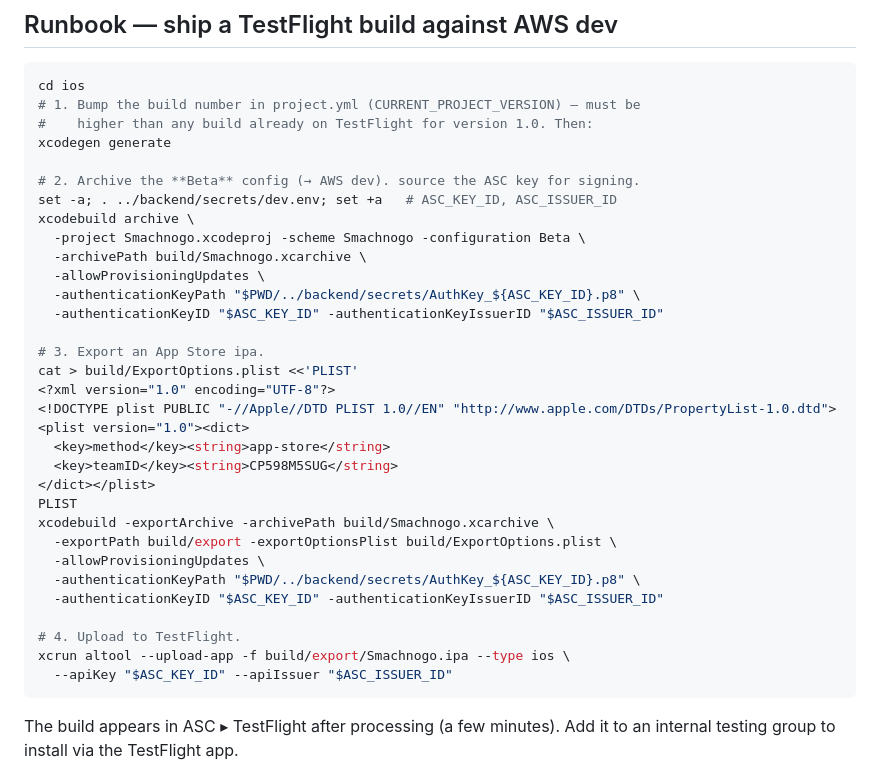
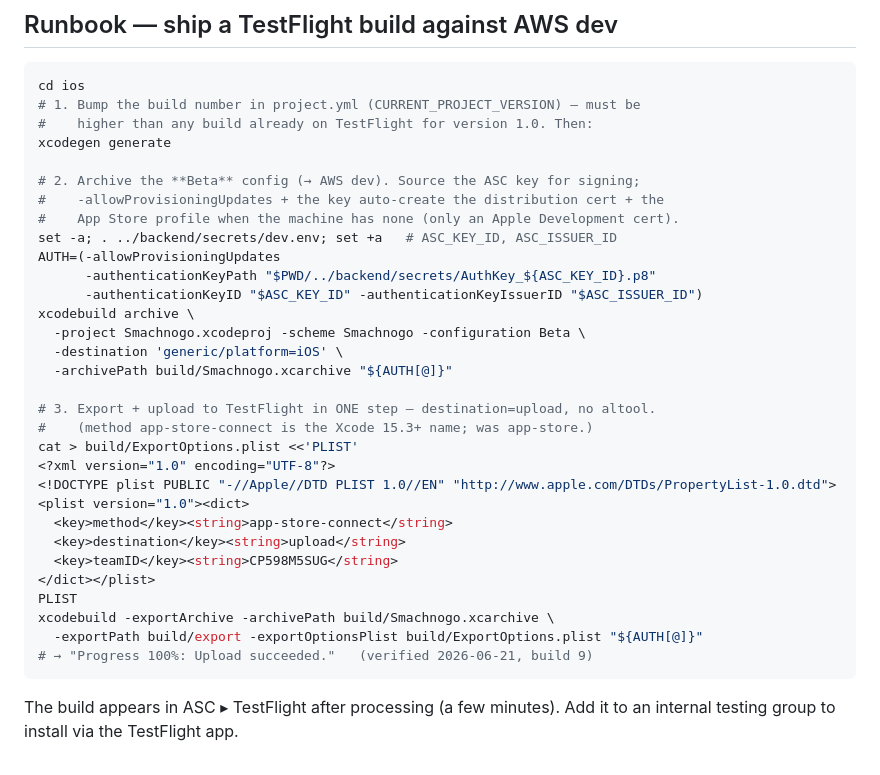
Before and after one commit to anton-vakulchyk/smachnogo, a Markdown page: docs/ios-environments.md, the part around the change. Drawn GitHub-style.

Commit message:
docs(ios): runbook to verified one-step upload (destination=upload, app-store-connect)
Replace the export-ipa + xcrun altool two-step with the destination=upload
one-step that was actually used for build 9 (no altool key-dir dance), and
app-store-connect (Xcode 15.3+) for the method. Matches skill
ios-headless-testflight-upload-no-fastlane.

Co-Authored-By: Claude Opus 4.8 (1M context) <noreply@anthropic.com>

````diff
--- a/docs/ios-environments.md
+++ b/docs/ios-environments.md
@@ -55,33 +55,32 @@ cd ios
 #    higher than any build already on TestFlight for version 1.0. Then:
 xcodegen generate
 
-# 2. Archive the **Beta** config (→ AWS dev). source the ASC key for signing.
+# 2. Archive the **Beta** config (→ AWS dev). Source the ASC key for signing;
+#    -allowProvisioningUpdates + the key auto-create the distribution cert + the
+#    App Store profile when the machine has none (only an Apple Development cert).
 set -a; . ../backend/secrets/dev.env; set +a   # ASC_KEY_ID, ASC_ISSUER_ID
+AUTH=(-allowProvisioningUpdates
+      -authenticationKeyPath "$PWD/../backend/secrets/AuthKey_${ASC_KEY_ID}.p8"
+      -authenticationKeyID "$ASC_KEY_ID" -authenticationKeyIssuerID "$ASC_ISSUER_ID")
 xcodebuild archive \
   -project Smachnogo.xcodeproj -scheme Smachnogo -configuration Beta \
-  -archivePath build/Smachnogo.xcarchive \
-  -allowProvisioningUpdates \
-  -authenticationKeyPath "$PWD/../backend/secrets/AuthKey_${ASC_KEY_ID}.p8" \
-  -authenticationKeyID "$ASC_KEY_ID" -authenticationKeyIssuerID "$ASC_ISSUER_ID"
+  -destination 'generic/platform=iOS' \
+  -archivePath build/Smachnogo.xcarchive "${AUTH[@]}"
 
-# 3. Export an App Store ipa.
+# 3. Export + upload to TestFlight in ONE step — destination=upload, no altool.
+#    (method app-store-connect is the Xcode 15.3+ name; was app-store.)
 cat > build/ExportOptions.plist <<'PLIST'
 <?xml version="1.0" encoding="UTF-8"?>
 <!DOCTYPE plist PUBLIC "-//Apple//DTD PLIST 1.0//EN" "http://www.apple.com/DTDs/PropertyList-1.0.dtd">
 <plist version="1.0"><dict>
-  <key>method</key><string>app-store</string>
+  <key>method</key><string>app-store-connect</string>
+  <key>destination</key><string>upload</string>
   <key>teamID</key><string>CP598M5SUG</string>
 </dict></plist>
 PLIST
 xcodebuild -exportArchive -archivePath build/Smachnogo.xcarchive \
-  -exportPath build/export -exportOptionsPlist build/ExportOptions.plist \
-  -allowProvisioningUpdates \
-  -authenticationKeyPath "$PWD/../backend/secrets/AuthKey_${ASC_KEY_ID}.p8" \
-  -authenticationKeyID "$ASC_KEY_ID" -authenticationKeyIssuerID "$ASC_ISSUER_ID"
-
-# 4. Upload to TestFlight.
-xcrun altool --upload-app -f build/export/Smachnogo.ipa --type ios \
-  --apiKey "$ASC_KEY_ID" --apiIssuer "$ASC_ISSUER_ID"
+  -exportPath build/export -exportOptionsPlist build/ExportOptions.plist "${AUTH[@]}"
+# → "Progress 100%: Upload succeeded."   (verified 2026-06-21, build 9)
 ```
 
 The build appears in ASC ▸ TestFlight after processing (a few minutes). Add it to
````
